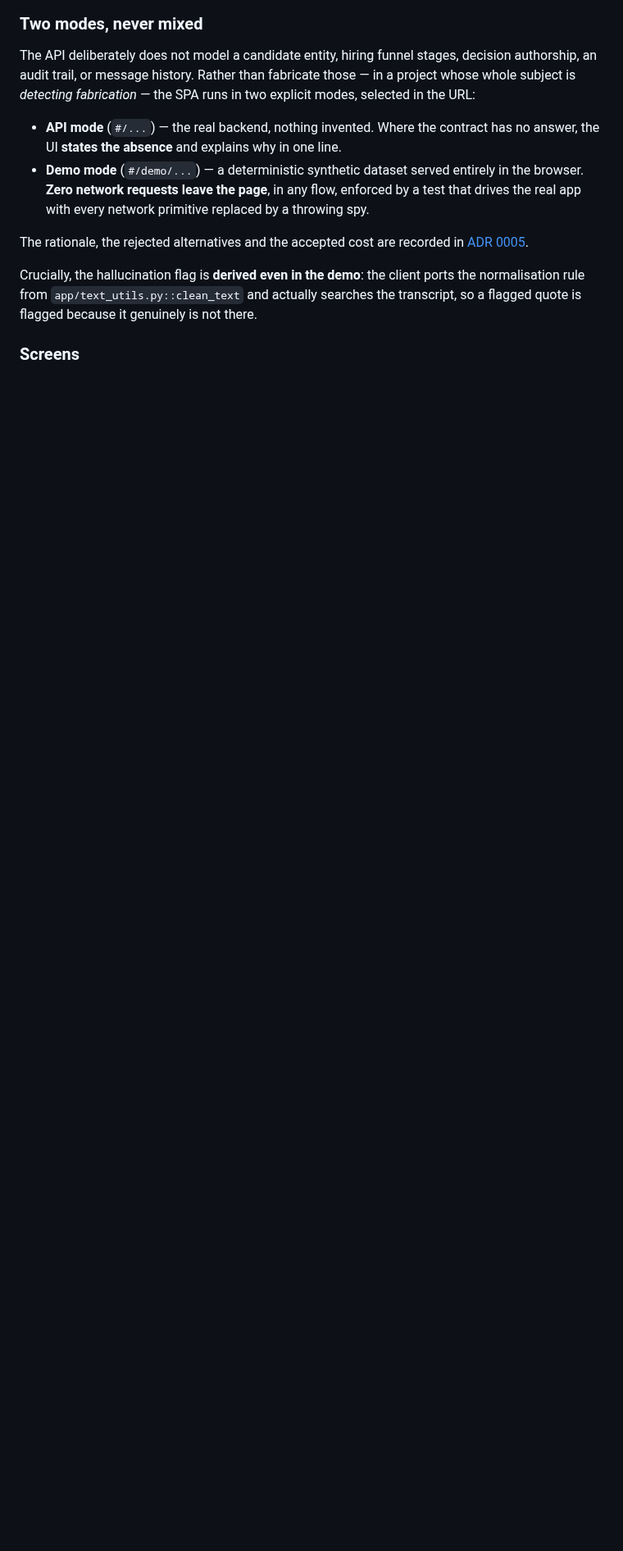
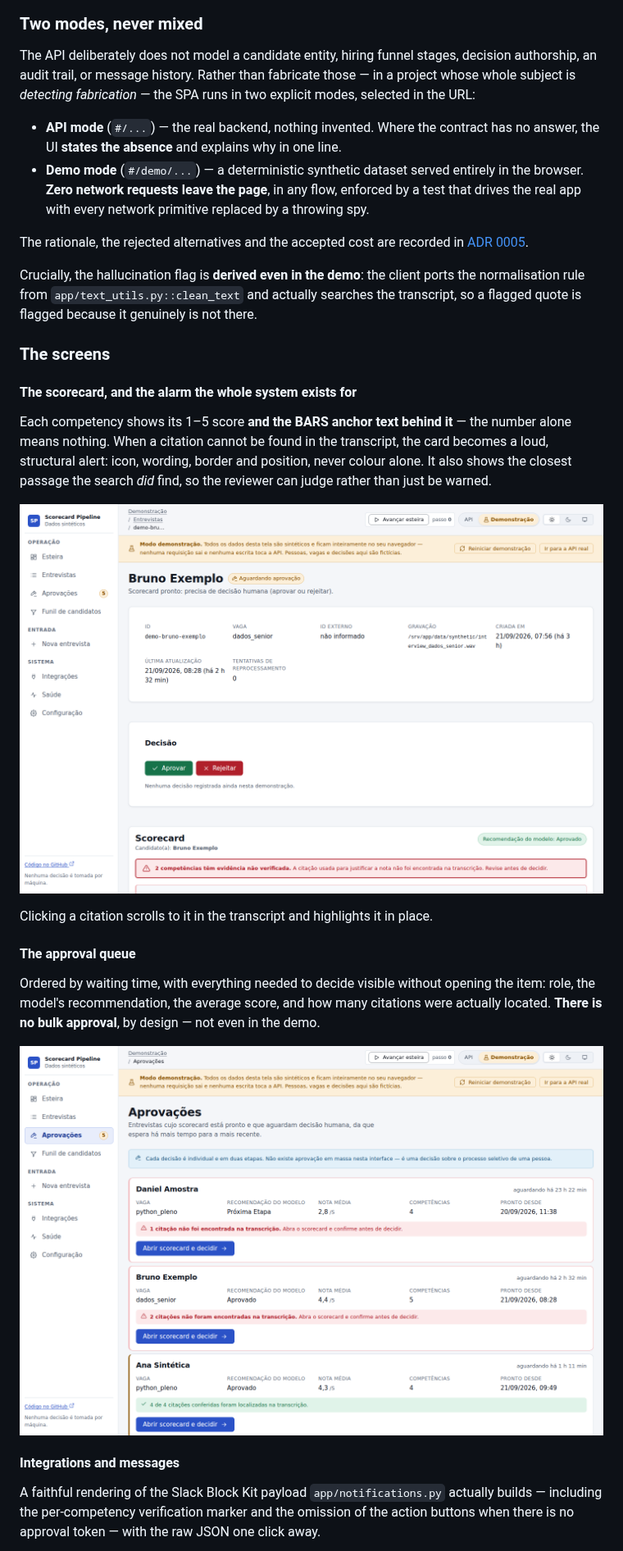
Before and after one commit to luccapinto/scorecard-pipeline, a Markdown page: README.md, the part around one of its changes. Shown at 82% size. GitHub-like rendering; blank space fills up the shorter version.

```diff
--- a/README.md
+++ b/README.md
@@ -351,6 +358,33 @@ ports the normalisation rule from `app/text_utils.py::clean_text` and actually
 searches the transcript, so a flagged quote is flagged because it genuinely is
 not there.
 
-### Screens
+### The screens
 
-| | |
+#### The scorecard, and the alarm the whole system exists for
+
+Each competency shows its 1–5 score **and the BARS anchor text behind it** —
+the number alone means nothing. When a citation cannot be found in the
+transcript, the card becomes a loud, structural alert: icon, wording, border
+and position, never colour alone. It also shows the closest passage the search
+*did* find, so the reviewer can judge rather than just be warned.
+
+![Scorecard with two unverified citations](docs/assets/entrevista-alerta.png)
+
+Clicking a citation scrolls to it in the transcript and highlights it in place.
+
+#### The approval queue
+
+Ordered by waiting time, with everything needed to decide visible without
+opening the item: role, the model's recommendation, the average score, and how
+many citations were actually located. **There is no bulk approval**, by design —
+not even in the demo.
+
+![Approval queue](docs/assets/aprovacoes.png)
+
+#### Integrations and messages
+
+A faithful rendering of the Slack Block Kit payload `app/notifications.py`
+actually builds — including the per-competency verification marker and the
+omission of the action buttons when there is no approval token — with the raw
+JSON one click away.
+
```
Also changed, not shown: other parts of README.md (+44 -6 lines), docs/assets/funil.png, 5 other files.
